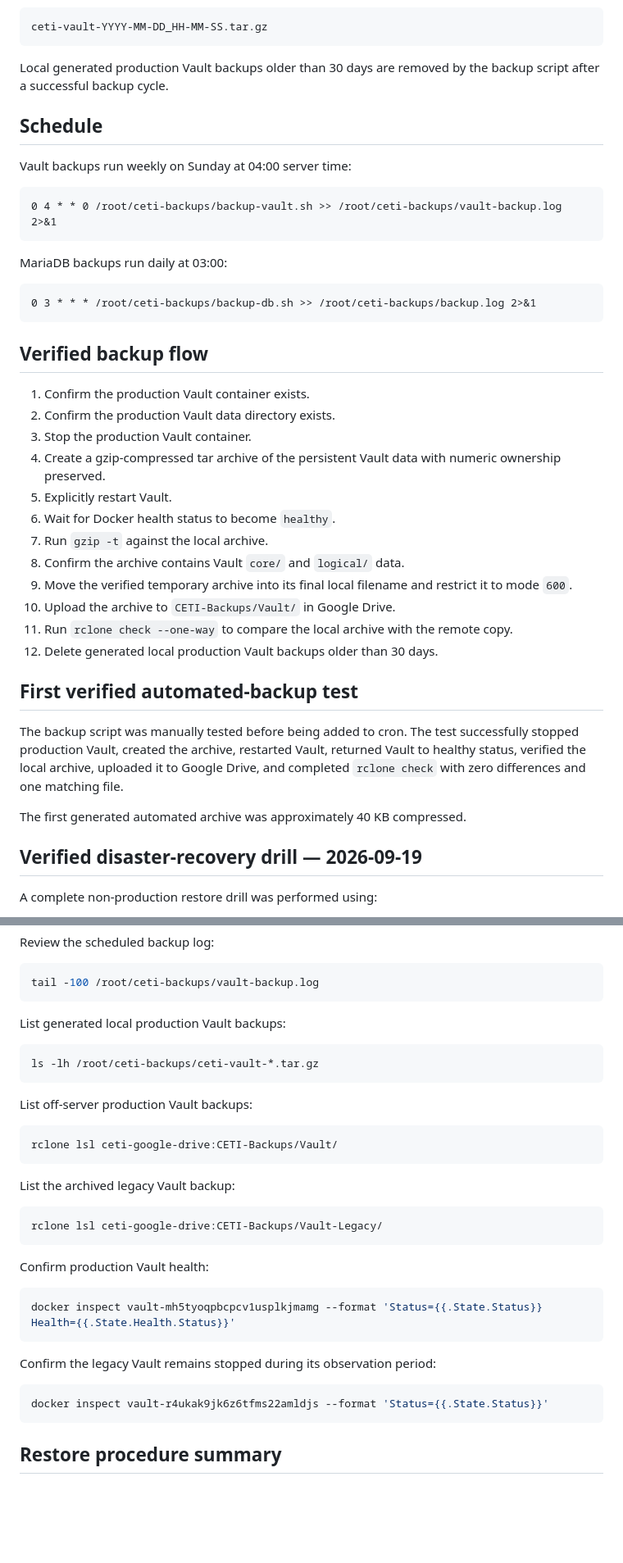
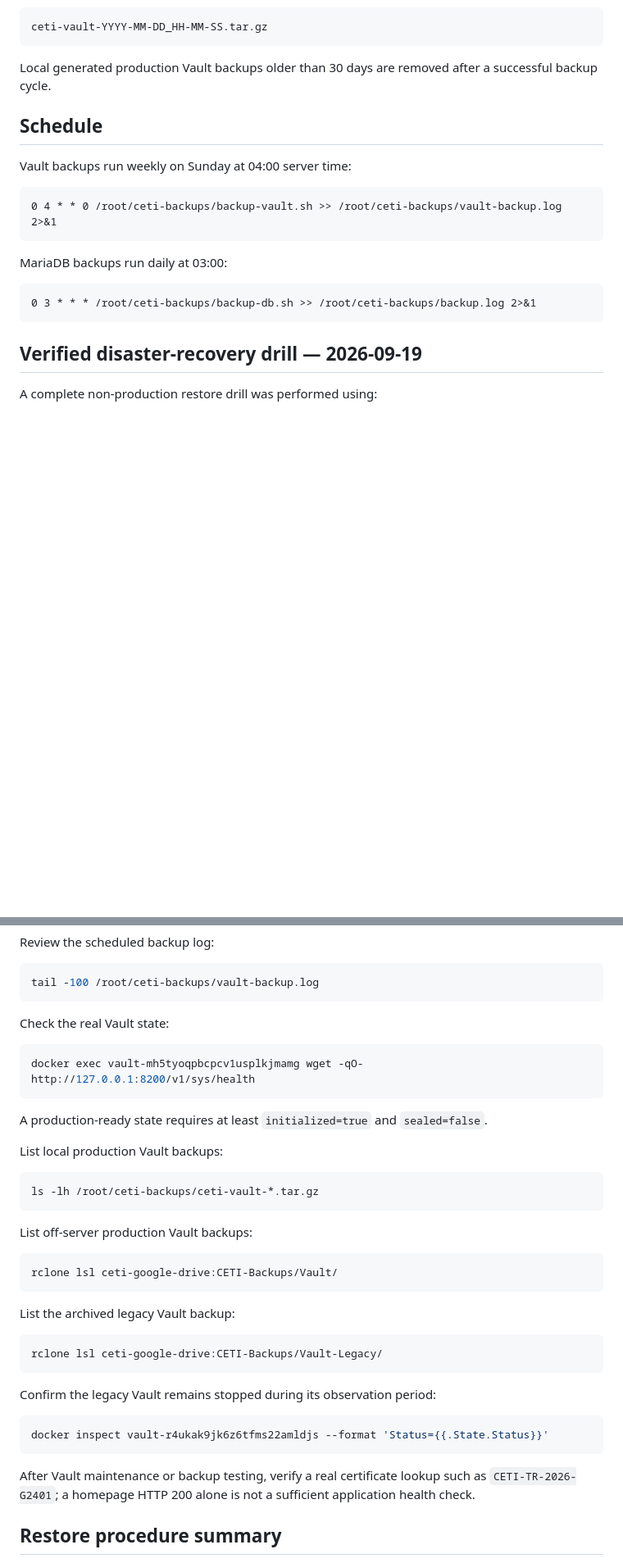
Before and after one commit to enriquefariasrdz/ceti-validador-python, a Markdown page: docs/VAULT-BACKUPS.md, 2 parts joined by grey strips. Shown at 82% size. Rendered like a GitHub page; blank space fills up the shorter version.

````diff
--- a/docs/VAULT-BACKUPS.md
+++ b/docs/VAULT-BACKUPS.md
@@ -88,7 +181,7 @@ Local generated archive naming convention:
 ceti-vault-YYYY-MM-DD_HH-MM-SS.tar.gz
 ```
 
-Local generated production Vault backups older than 30 days are removed by the backup script after a successful backup cycle.
+Local generated production Vault backups older than 30 days are removed after a successful backup cycle.
 
 ## Schedule
 
@@ -103,27 +196,6 @@ MariaDB backups run daily at 03:00:
 ```cron
 0 3 * * * /root/ceti-backups/backup-db.sh >> /root/ceti-backups/backup.log 2>&1
 ```
-
-## Verified backup flow
-
-1. Confirm the production Vault container exists.
-2. Confirm the production Vault data directory exists.
-3. Stop the production Vault container.
-4. Create a gzip-compressed tar archive of the persistent Vault data with numeric ownership preserved.
-5. Explicitly restart Vault.
-6. Wait for Docker health status to become `healthy`.
-7. Run `gzip -t` against the local archive.
-8. Confirm the archive contains Vault `core/` and `logical/` data.
-9. Move the verified temporary archive into its final local filename and restrict it to mode `600`.
-10. Upload the archive to `CETI-Backups/Vault/` in Google Drive.
-11. Run `rclone check --one-way` to compare the local archive with the remote copy.
-12. Delete generated local production Vault backups older than 30 days.
-
-## First verified automated-backup test
-
-The backup script was manually tested before being added to cron. The test successfully stopped production Vault, created the archive, restarted Vault, returned Vault to healthy status, verified the local archive, uploaded it to Google Drive, and completed `rclone check` with zero differences and one matching file.
-
-The first generated automated archive was approximately 40 KB compressed.
 
 ## Verified disaster-recovery drill — 2026-09-19
 
@@ -220,7 +292,15 @@ Review the scheduled backup log:
 tail -100 /root/ceti-backups/vault-backup.log
 ```
 
-List generated local production Vault backups:
+Check the real Vault state:
+
+```bash
+docker exec vault-mh5tyoqpbcpcv1usplkjmamg wget -qO- http://127.0.0.1:8200/v1/sys/health
+```
+
+A production-ready state requires at least `initialized=true` and `sealed=false`.
+
+List local production Vault backups:
 
 ```bash
 ls -lh /root/ceti-backups/ceti-vault-*.tar.gz
@@ -238,17 +318,13 @@ List the archived legacy Vault backup:
 rclone lsl ceti-google-drive:CETI-Backups/Vault-Legacy/
 ```
 
-Confirm production Vault health:
-
-```bash
-docker inspect vault-mh5tyoqpbcpcv1usplkjmamg --format 'Status={{.State.Status}} Health={{.State.Health.Status}}'
-```
-
 Confirm the legacy Vault remains stopped during its observation period:
 
 ```bash
 docker inspect vault-r4ukak9jk6z6tfms22amldjs --format 'Status={{.State.Status}}'
 ```
+
+After Vault maintenance or backup testing, verify a real certificate lookup such as `CETI-TR-2026-G2401`; a homepage HTTP 200 alone is not a sufficient application health check.
 
 ## Restore procedure summary
 
````
Also changed, not shown: other parts of docs/VAULT-BACKUPS.md (+122 -29 lines).
